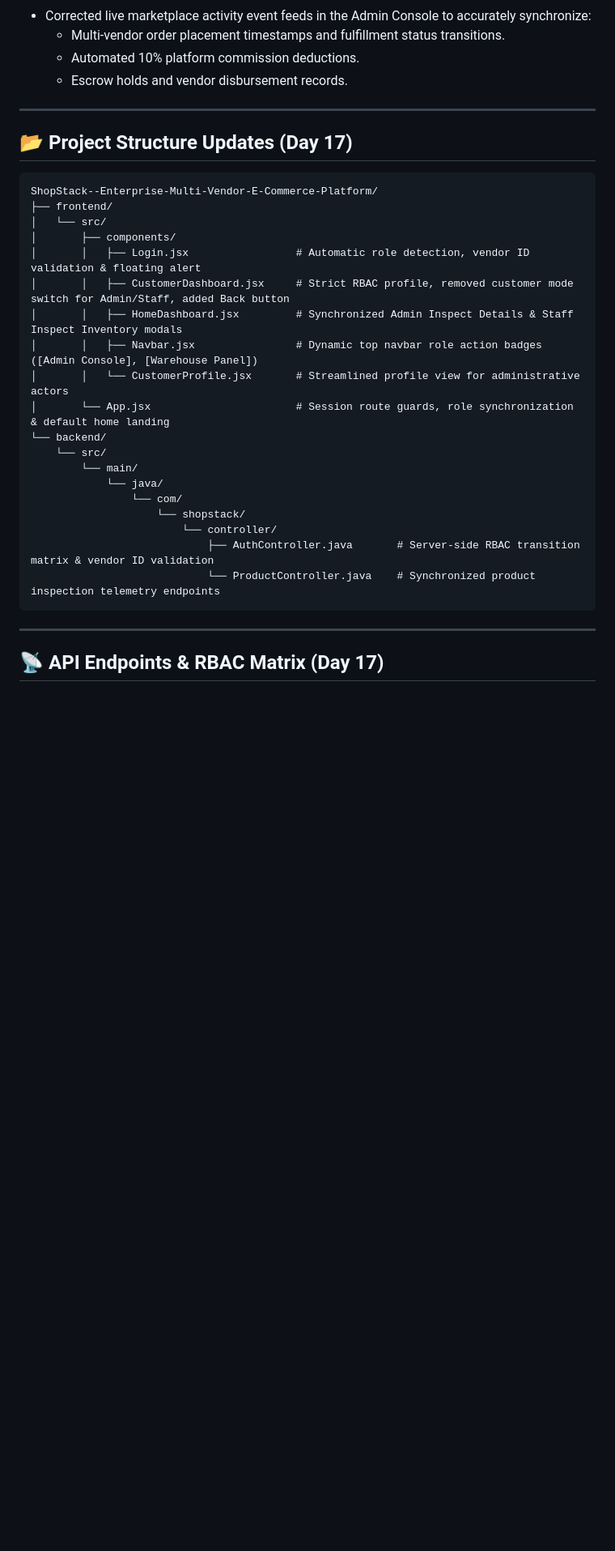
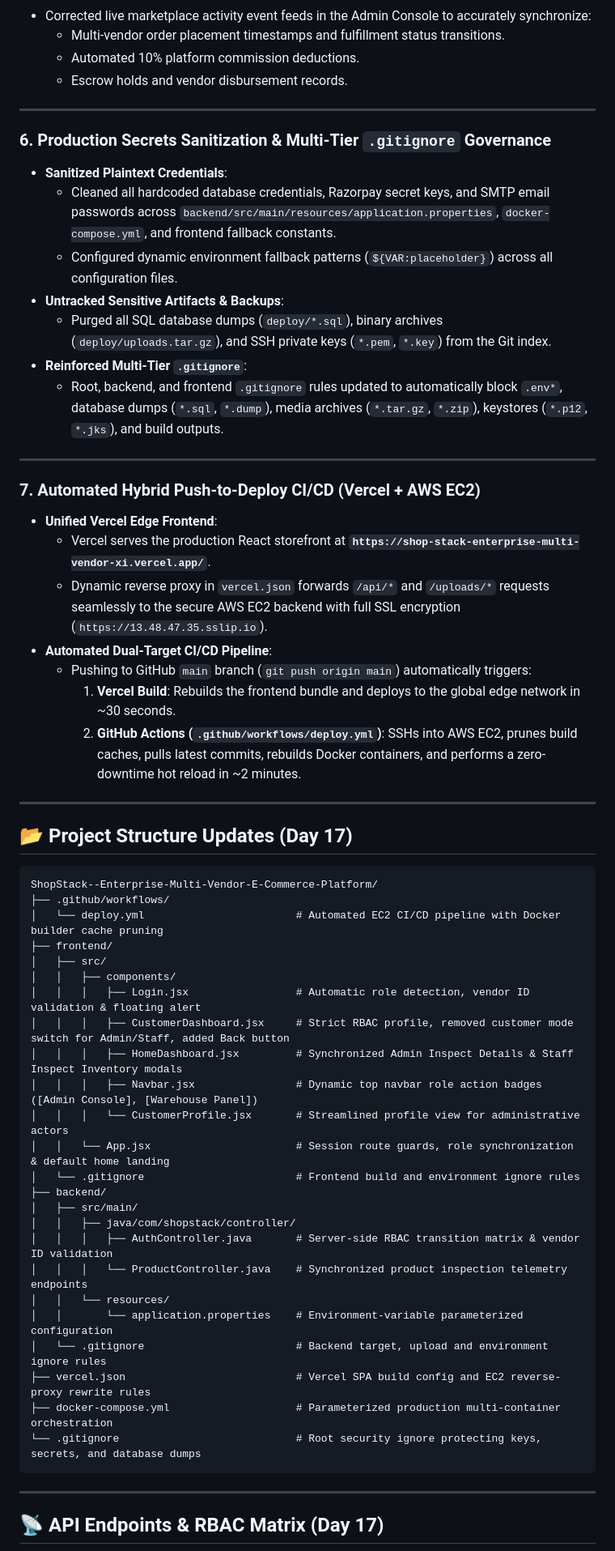
Before and after one commit to anirban0021/ShopStack--Enterprise-Multi-Vendor-E-Commerce-Platform, a Markdown page: README.md, the part around one of its changes. Shown at 81% size. Rendered like a GitHub page; blank space fills up the shorter version.

Commit message:
docs: update Day 17 documentation with security hardening and hybrid deployment architecture

````diff
--- a/README.md
+++ b/README.md
@@ -2786,28 +2786,55 @@ if (targetRole.equalsIgnoreCase("VENDOR")) {
 
 ---
 
+### 6. Production Secrets Sanitization & Multi-Tier `.gitignore` Governance
+* **Sanitized Plaintext Credentials**:
+  * Cleaned all hardcoded database credentials, Razorpay secret keys, and SMTP email passwords across `backend/src/main/resources/application.properties`, `docker-compose.yml`, and frontend fallback constants.
+  * Configured dynamic environment fallback patterns (`${VAR:placeholder}`) across all configuration files.
+* **Untracked Sensitive Artifacts & Backups**:
+  * Purged all SQL database dumps (`deploy/*.sql`), binary archives (`deploy/uploads.tar.gz`), and SSH private keys (`*.pem`, `*.key`) from the Git index.
+* **Reinforced Multi-Tier `.gitignore`**:
+  * Root, backend, and frontend `.gitignore` rules updated to automatically block `.env*`, database dumps (`*.sql`, `*.dump`), media archives (`*.tar.gz`, `*.zip`), keystores (`*.p12`, `*.jks`), and build outputs.
+
+---
+
+### 7. Automated Hybrid Push-to-Deploy CI/CD (Vercel + AWS EC2)
+* **Unified Vercel Edge Frontend**:
+  * Vercel serves the production React storefront at **`https://shop-stack-enterprise-multi-vendor-xi.vercel.app/`**.
+  * Dynamic reverse proxy in `vercel.json` forwards `/api/*` and `/uploads/*` requests seamlessly to the secure AWS EC2 backend with full SSL encryption (`https://13.48.47.35.sslip.io`).
+* **Automated Dual-Target CI/CD Pipeline**:
+  * Pushing to GitHub `main` branch (`git push origin main`) automatically triggers:
+    1. **Vercel Build**: Rebuilds the frontend bundle and deploys to the global edge network in ~30 seconds.
+    2. **GitHub Actions (`.github/workflows/deploy.yml`)**: SSHs into AWS EC2, prunes build caches, pulls latest commits, rebuilds Docker containers, and performs a zero-downtime hot reload in ~2 minutes.
+
+---
+
 ## 📂 Project Structure Updates (Day 17)
 
 ```
 ShopStack--Enterprise-Multi-Vendor-E-Commerce-Platform/
+├── .github/workflows/
+│   └── deploy.yml                        # Automated EC2 CI/CD pipeline with Docker builder cache pruning
 ├── frontend/
-│   └── src/
-│       ├── components/
-│       │   ├── Login.jsx                 # Automatic role detection, vendor ID validation & floating alert
-│       │   ├── CustomerDashboard.jsx     # Strict RBAC profile, removed customer mode switch for Admin/Staff, added Back button
-│       │   ├── HomeDashboard.jsx         # Synchronized Admin Inspect Details & Staff Inspect Inventory modals
-│       │   ├── Navbar.jsx                # Dynamic top navbar role action badges ([Admin Console], [Warehouse Panel])
-│       │   └── CustomerProfile.jsx       # Streamlined profile view for administrative actors
-│       └── App.jsx                       # Session route guards, role synchronization & default home landing
-└── backend/
-    └── src/
-        └── main/
-            └── java/
-                └── com/
-                    └── shopstack/
-                        └── controller/
-                            ├── AuthController.java       # Server-side RBAC transition matrix & vendor ID validation
-                            └── ProductController.java    # Synchronized product inspection telemetry endpoints
+│   ├── src/
+│   │   ├── components/
+│   │   │   ├── Login.jsx                 # Automatic role detection, vendor ID validation & floating alert
+│   │   │   ├── CustomerDashboard.jsx     # Strict RBAC profile, removed customer mode switch for Admin/Staff, added Back button
+│   │   │   ├── HomeDashboard.jsx         # Synchronized Admin Inspect Details & Staff Inspect Inventory modals
+│   │   │   ├── Navbar.jsx                # Dynamic top navbar role action badges ([Admin Console], [Warehouse Panel])
+│   │   │   └── CustomerProfile.jsx       # Streamlined profile view for administrative actors
+│   │   └── App.jsx                       # Session route guards, role synchronization & default home landing
+│   └── .gitignore                        # Frontend build and environment ignore rules
+├── backend/
+│   ├── src/main/
+│   │   ├── java/com/shopstack/controller/
+│   │   │   ├── AuthController.java       # Server-side RBAC transition matrix & vendor ID validation
+│   │   │   └── ProductController.java    # Synchronized product inspection telemetry endpoints
+│   │   └── resources/
+│   │       └── application.properties    # Environment-variable parameterized configuration
+│   └── .gitignore                        # Backend target, upload and environment ignore rules
+├── vercel.json                           # Vercel SPA build config and EC2 reverse-proxy rewrite rules
+├── docker-compose.yml                    # Parameterized production multi-container orchestration
+└── .gitignore                            # Root security ignore protecting keys, secrets, and database dumps
 ```
 
 ---
````
Also changed, not shown: other parts of README.md (+6 -0 lines).
